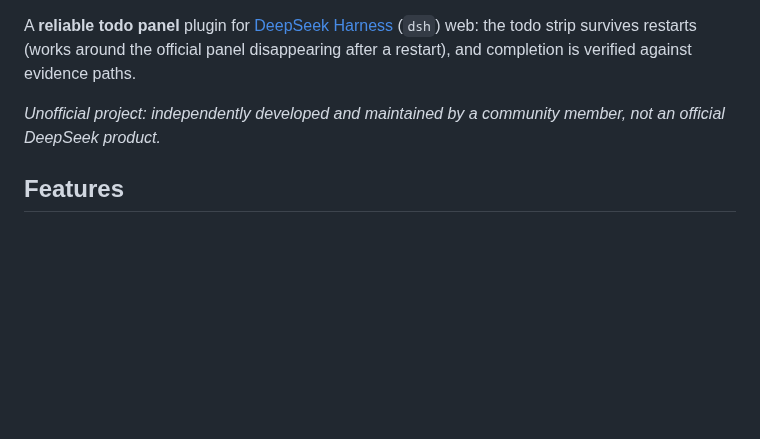
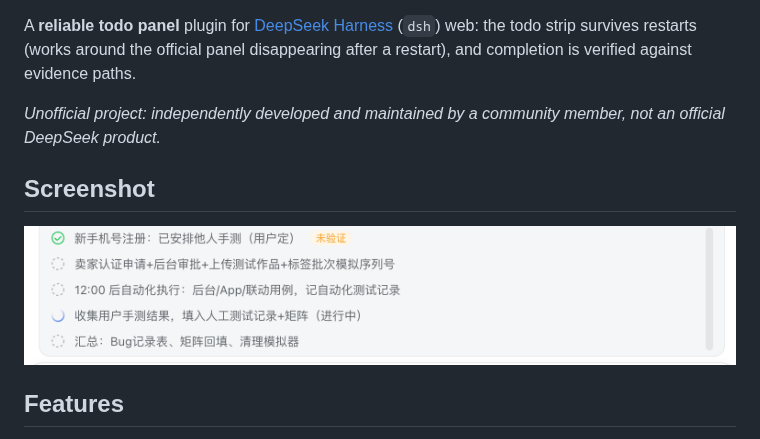
Before and after one commit to a903067276-rgb/dsh-todo-guard, a Markdown page: README.md, the part around the change. Drawn GitHub-style; pictures changed too: assets/todo-panel.png (added); blank space fills up the shorter version.

```diff
--- a/README.md
+++ b/README.md
@@ -7,6 +7,10 @@
 A **reliable todo panel** plugin for [DeepSeek Harness](https://github.com/deepseek-ai/deepseek-harness) (`dsh`) web: the todo strip survives restarts (works around the official panel disappearing after a restart), and completion is verified against evidence paths.
 
 *Unofficial project: independently developed and maintained by a community member, not an official DeepSeek product.*
+
+## Screenshot
+
+![dsh-todo-guard panel](assets/todo-panel.png)
 
 ## Features
 
```
Also changed, not shown: README.zh-CN.md (+4 -0 lines).
